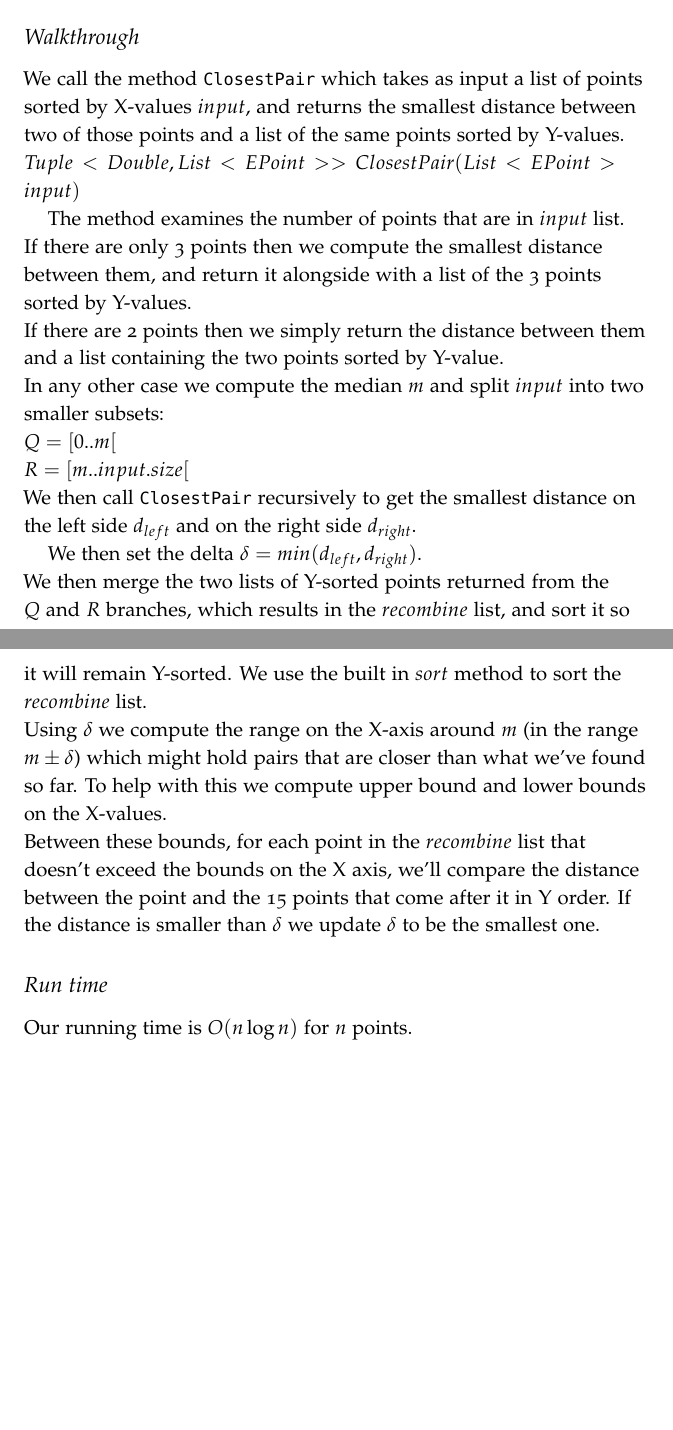
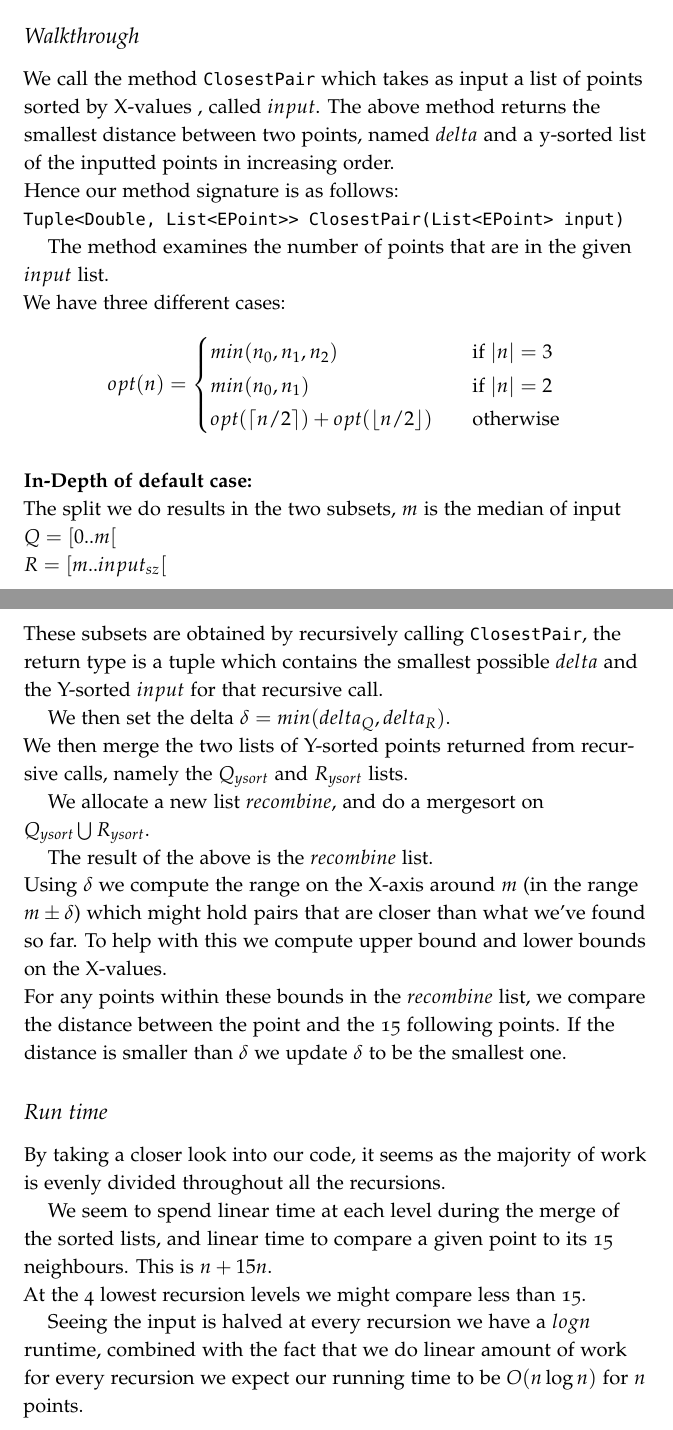
Before and after one commit to Miista/groupname, a LaTeX document (HandIn3/report.tex): two parts of pages 1 and 2 of 2, joined at a grey line, cut so that both start at the same text, the shorter picture padded with empty space. Compiled offline with pdfLaTeX.

Commit message:
CP report: did some runtime to the report

```diff
--- a/HandIn3/report.tex
+++ b/HandIn3/report.tex
@@ -9,7 +9,7 @@
 
 
 \title{Closest Pair Report}
-\author{Martino Secchi, Ivan Naumovski, and Søren Palmund}
+\author{Martino Secchi, Ivan Naumovski, Evaristo Carvalho and Søren Palmund}
 
 \begin{document}
 \maketitle
@@ -36,34 +36,49 @@
 
   \subsection{Walkthrough}
 
-  We call the method \verb+ClosestPair+ which takes as input a list of points sorted by X-values $input$, and returns the smallest distance between two of those points and a list of the same points sorted by Y-values. \newline
+  We call the method \verb+ClosestPair+ which takes as input a list of points sorted by X-values , called $input$. The above method returns the smallest distance between two points, named $delta$ and a y-sorted list of the inputted points in increasing order. \newline
 
-  $Tuple<Double, List<EPoint> > ClosestPair( List<EPoint> input )$
+Hence our method signature is as follows: \newline
+ \verb+Tuple<Double, List<EPoint>> ClosestPair(List<EPoint> input)+
 
-  The method examines the number of points that are in $input$ list.\newline
+ The method examines the number of points that are in the given $input$ list.\newline
 
-  If there are only 3 points then we compute the smallest distance between them, and return it alongside with a list of the 3 points sorted by Y-values.\newline
+We have three different cases:\newline \bigskip
+\[opt(n) =
+\begin{cases}
+    min(n_0, n_1, n_2)       & \quad \text{if  } |n| = 3\\
+    min(n_0, n_1) & \quad \text{if } |n| = 2 \\
+    opt( \lceil n/2 \rceil ) + opt( \lfloor n/2 \rfloor ) & \quad \text{otherwise} \\
+  \end{cases}\] \newline
+  \bigskip
+\textbf{In-Depth of default case:}\newline
+The split we do results in the two subsets, $m$ is the median of input\newline
+  $Q = \lbrack 0 .. m \lbrack $\newline
+  $R = \lbrack m .. input_{sz} \lbrack$ \newline
 
-  If there are 2 points then we simply return the distance between them and a list containing the two points sorted by Y-value.\newline
+These subsets are obtained by recursively calling \verb+ClosestPair+, the return type is a tuple which contains the smallest possible $delta$ and the Y-sorted $input$ for that recursive call.
 
-  In any other case we compute the median $m$ and split $input$ into two smaller subsets:\newline
+We then set the delta $\delta = min(delta_{Q}, delta_{R})$.\newline
 
-  $Q = \lbrack 0..m \lbrack $\newline
-  $R = \lbrack m..input.size \lbrack$ \newline
+We then merge the two lists of Y-sorted points returned from recursive calls, namely the $Q_{ysort}$ and $R_{ysort}$ lists.
 
-  We then call \verb+ClosestPair+ recursively to get the smallest distance on the left side $d_{left}$ and on the right side $d_{right}$.
+We allocate a new list $recombine$, and do a mergesort on \newline $Q_{y sort} \bigcup R_{y sort}$.
 
-We then set the delta $\delta = min(d_{left}, d_{right})$.\newline
 
-We then merge the two lists of Y-sorted points returned from the $Q$ and $R$ branches, which results in the $recombine$ list, and sort it so it will remain Y-sorted. We use the built in $sort$ method to sort the $recombine$ list.\newline
+The result of the above is the $recombine$ list.\newline
 
 Using $\delta$ we compute the range on the X-axis around $m$ (in the range $m \pm \delta$) which might hold pairs that are closer than what we've found so far.
 To help with this we compute upper bound and lower bounds on the X-values.\newline
- Between these bounds, for each point in the $recombine$ list that doesn't exceed the bounds on the X axis, we'll compare the distance between the point and the 15 points that come after it in Y order.
+For any points within these bounds in the $recombine$ list, we compare the distance between the point and the 15 following points.
 If the distance is smaller than $\delta$ we update $\delta$ to be the smallest one.
 
 \subsection{Run time}
-    Our running time is $O(n\log n)$ for $n$ points.
+By taking a closer look into our code, it seems as the majority of work is evenly divided throughout all the recursions.
+
+We seem to spend linear time at each level during the merge of the sorted lists, and linear time to compare a given point to its 15 neighbours.
+This is $n + 15n$.\newline At the 4 lowest recursion levels we might compare less than 15.
+
+Seeing the input is halved at every recursion we have a $log n$ runtime, combined with the fact that we do linear amount of work for every recursion we expect our running time to be $O(n\log n)$ for $n$ points.
 
 
 \end{document}
```
